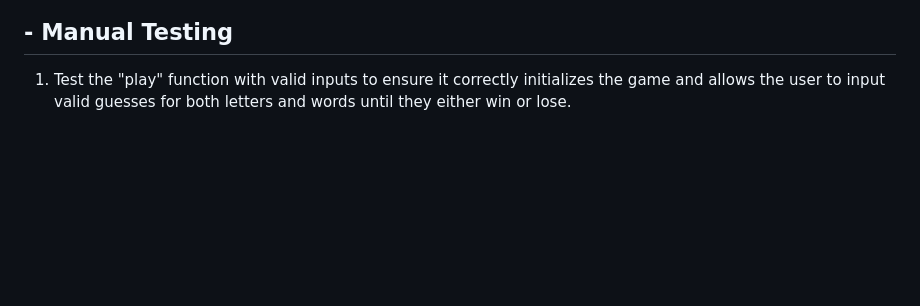
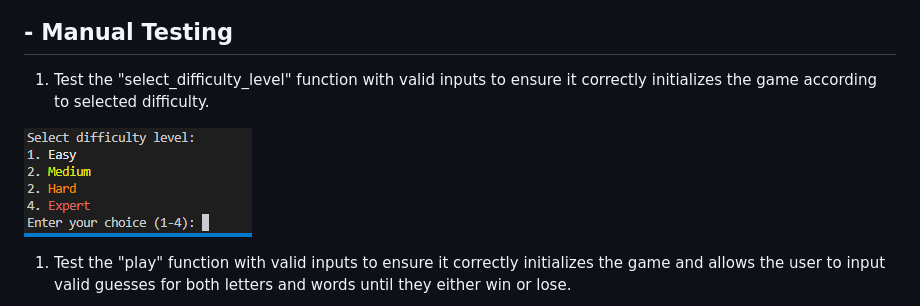
Before and after one commit to hydramod/hangman-project-3, a Markdown page: README.md, the part around the change. GitHub-like rendering; pictures changed too: docs/images/difficulty.png (added); blank space fills up the shorter version.

Commit message:
update readme, include manual test for selecting difficulty level

```diff
--- a/README.md
+++ b/README.md
@@ -230,6 +230,10 @@ Results for the automated and manual test have passed as expected, however on in
 
 ## - Manual Testing
 
+1. Test the "select_difficulty_level" function with valid inputs to ensure it correctly initializes the game according to selected difficulty.
+
+![Hangman select difficulty](/docs/images/difficulty.png)
+
 1. Test the "play" function with valid inputs to ensure it correctly initializes the game and allows the user to input valid guesses for both letters and words until they either win or lose.
 
 ![Hangman start](/docs/images/start.png)
```
